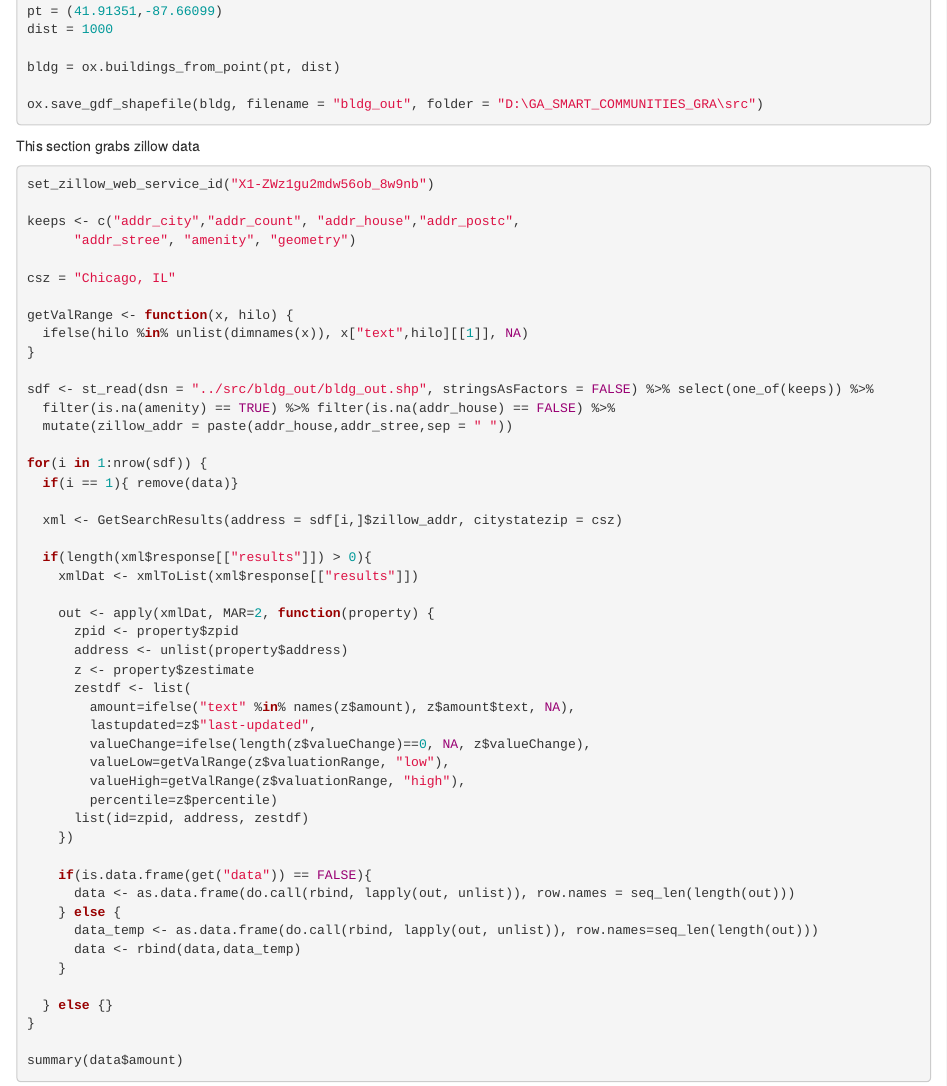
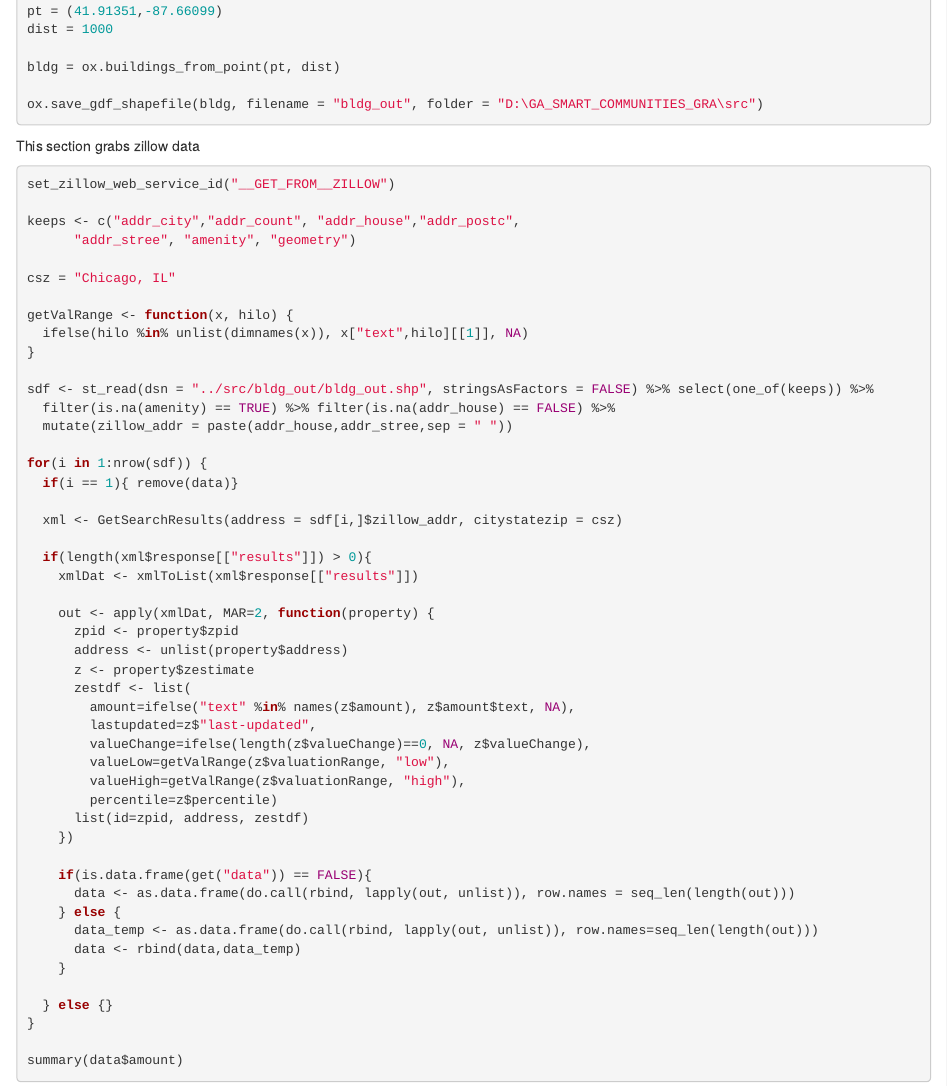
Before and after one commit to meta-citizen/uli_scripts, an R Markdown document (zillow_scrape.Rmd): the page in a window 1100 px wide, from 530 px down. Rendered offline with R 4.5, knitr and Pandoc, with nearby package versions; the code chunks are not run, so their results and figures are left out.

Commit message:
Update zillow_scrape.Rmd

````diff
--- a/zillow_scrape.Rmd
+++ b/zillow_scrape.Rmd
@@ -41,7 +41,7 @@
 
 This section grabs zillow data
 ```{r}
-set_zillow_web_service_id("X1-ZWz1gu2mdw56ob_8w9nb")
+set_zillow_web_service_id("__GET_FROM__ZILLOW")
 
 keeps <- c("addr_city","addr_count", "addr_house","addr_postc",
       "addr_stree", "amenity", "geometry")
````
